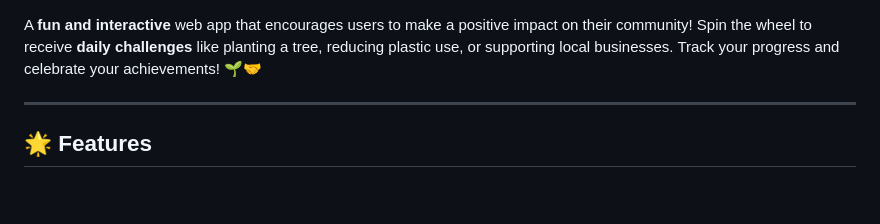
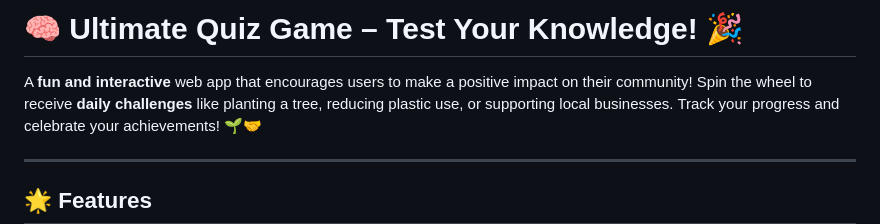
Before and after one commit to KelvCodes/Quiz-App, a Markdown page: README.md, the part around the change. Drawn GitHub-style; blank space fills up the shorter version.

```diff
--- a/README.md
+++ b/README.md
@@ -1,4 +1,4 @@
-
+# 🧠 Ultimate Quiz Game – Test Your Knowledge! 🎉
 
 A **fun and interactive** web app that encourages users to make a positive impact on their community! Spin the wheel to receive **daily challenges** like planting a tree, reducing plastic use, or supporting local businesses. Track your progress and celebrate your achievements! 🌱🤝
 
```
